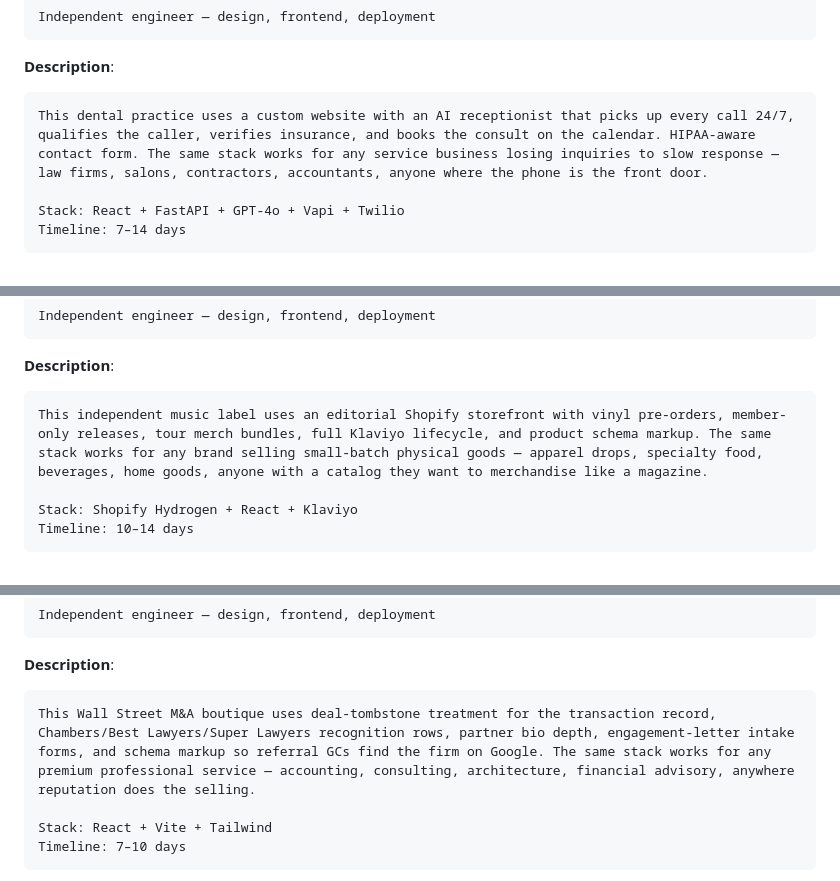
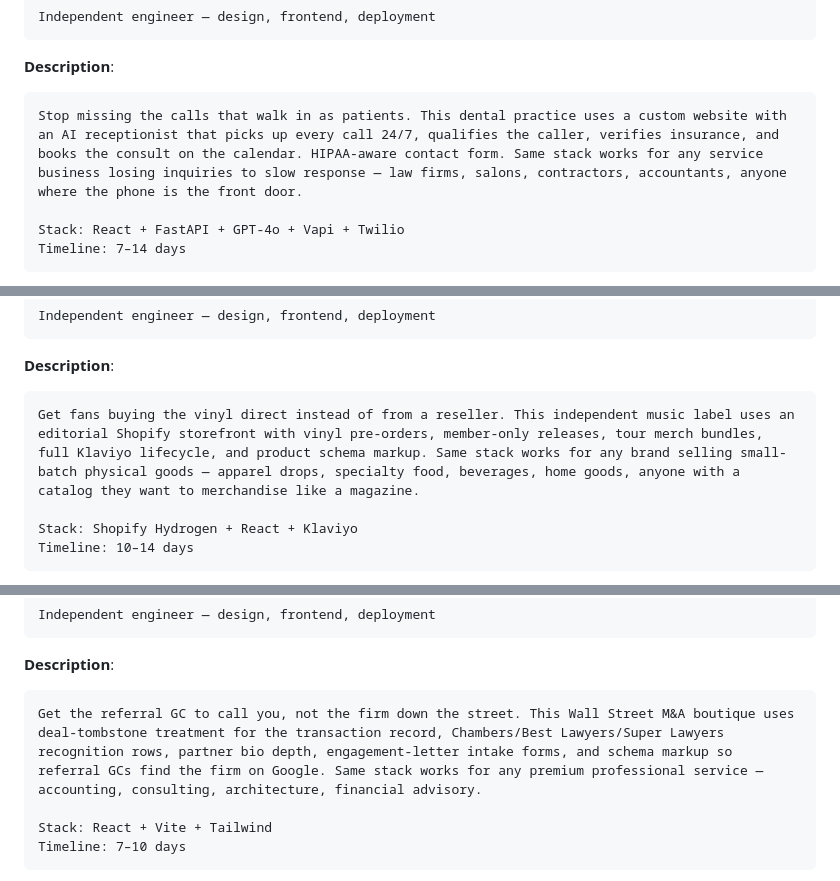
Before and after one commit to LKocaj/oncall-studio-samples, a Markdown page: UPWORK_LISTINGS.md, 3 parts joined by grey strips. GitHub-like rendering.

````diff
--- a/UPWORK_LISTINGS.md
+++ b/UPWORK_LISTINGS.md
@@ -73,7 +73,7 @@ Independent engineer — design, frontend, deployment
 
 **Description**:
 ```
-This dental practice uses a custom website with an AI receptionist that picks up every call 24/7, qualifies the caller, verifies insurance, and books the consult on the calendar. HIPAA-aware contact form. The same stack works for any service business losing inquiries to slow response — law firms, salons, contractors, accountants, anyone where the phone is the front door.
+Stop missing the calls that walk in as patients. This dental practice uses a custom website with an AI receptionist that picks up every call 24/7, qualifies the caller, verifies insurance, and books the consult on the calendar. HIPAA-aware contact form. Same stack works for any service business losing inquiries to slow response — law firms, salons, contractors, accountants, anyone where the phone is the front door.
 
 Stack: React + FastAPI + GPT-4o + Vapi + Twilio
 Timeline: 7–14 days
@@ -99,7 +99,7 @@ Independent engineer — design, frontend, deployment
 
 **Description**:
 ```
-This independent music label uses an editorial Shopify storefront with vinyl pre-orders, member-only releases, tour merch bundles, full Klaviyo lifecycle, and product schema markup. The same stack works for any brand selling small-batch physical goods — apparel drops, specialty food, beverages, home goods, anyone with a catalog they want to merchandise like a magazine.
+Get fans buying the vinyl direct instead of from a reseller. This independent music label uses an editorial Shopify storefront with vinyl pre-orders, member-only releases, tour merch bundles, full Klaviyo lifecycle, and product schema markup. Same stack works for any brand selling small-batch physical goods — apparel drops, specialty food, beverages, home goods, anyone with a catalog they want to merchandise like a magazine.
 
 Stack: Shopify Hydrogen + React + Klaviyo
 Timeline: 10–14 days
@@ -203,7 +203,7 @@ Independent engineer — design, frontend, deployment
 
 **Description**:
 ```
-This Wall Street M&A boutique uses deal-tombstone treatment for the transaction record, Chambers/Best Lawyers/Super Lawyers recognition rows, partner bio depth, engagement-letter intake forms, and schema markup so referral GCs find the firm on Google. The same stack works for any premium professional service — accounting, consulting, architecture, financial advisory, anywhere reputation does the selling.
+Get the referral GC to call you, not the firm down the street. This Wall Street M&A boutique uses deal-tombstone treatment for the transaction record, Chambers/Best Lawyers/Super Lawyers recognition rows, partner bio depth, engagement-letter intake forms, and schema markup so referral GCs find the firm on Google. Same stack works for any premium professional service — accounting, consulting, architecture, financial advisory.
 
 Stack: React + Vite + Tailwind
 Timeline: 7–10 days
````
Also changed, not shown: other parts of UPWORK_LISTINGS.md (+12 -12 lines).
